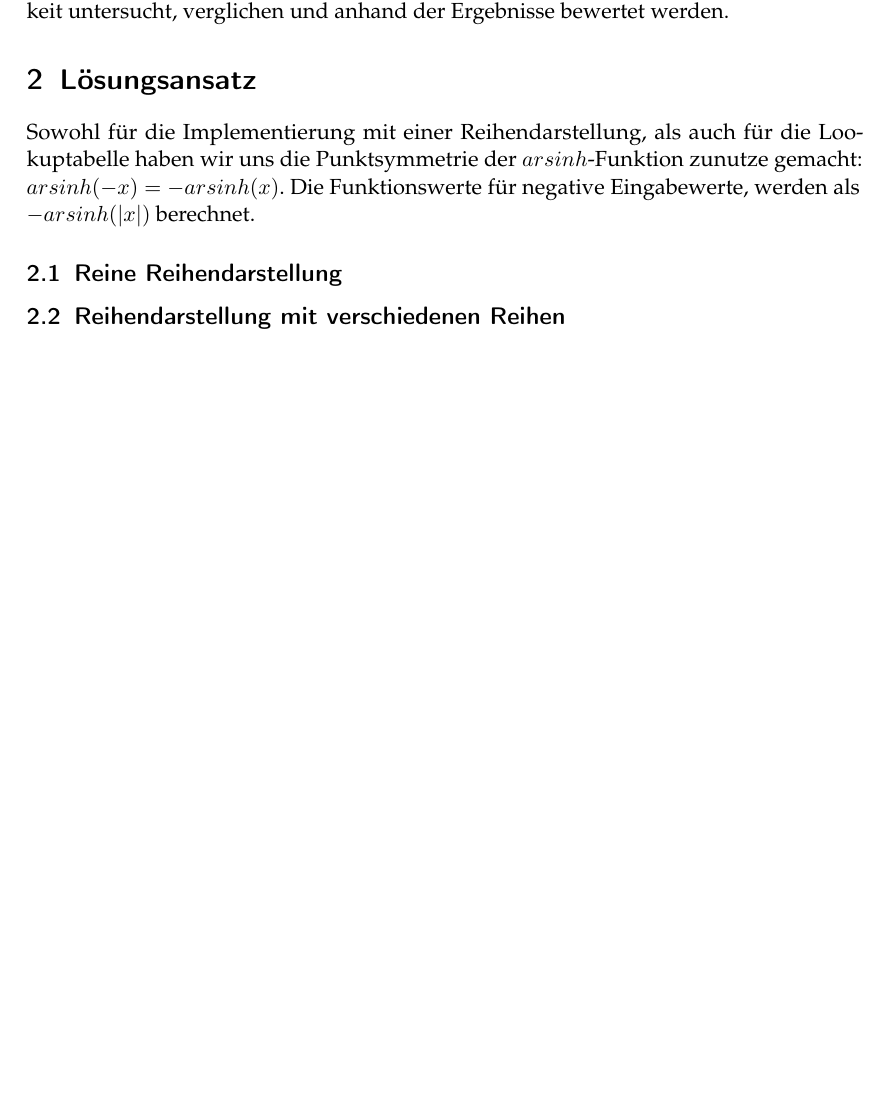
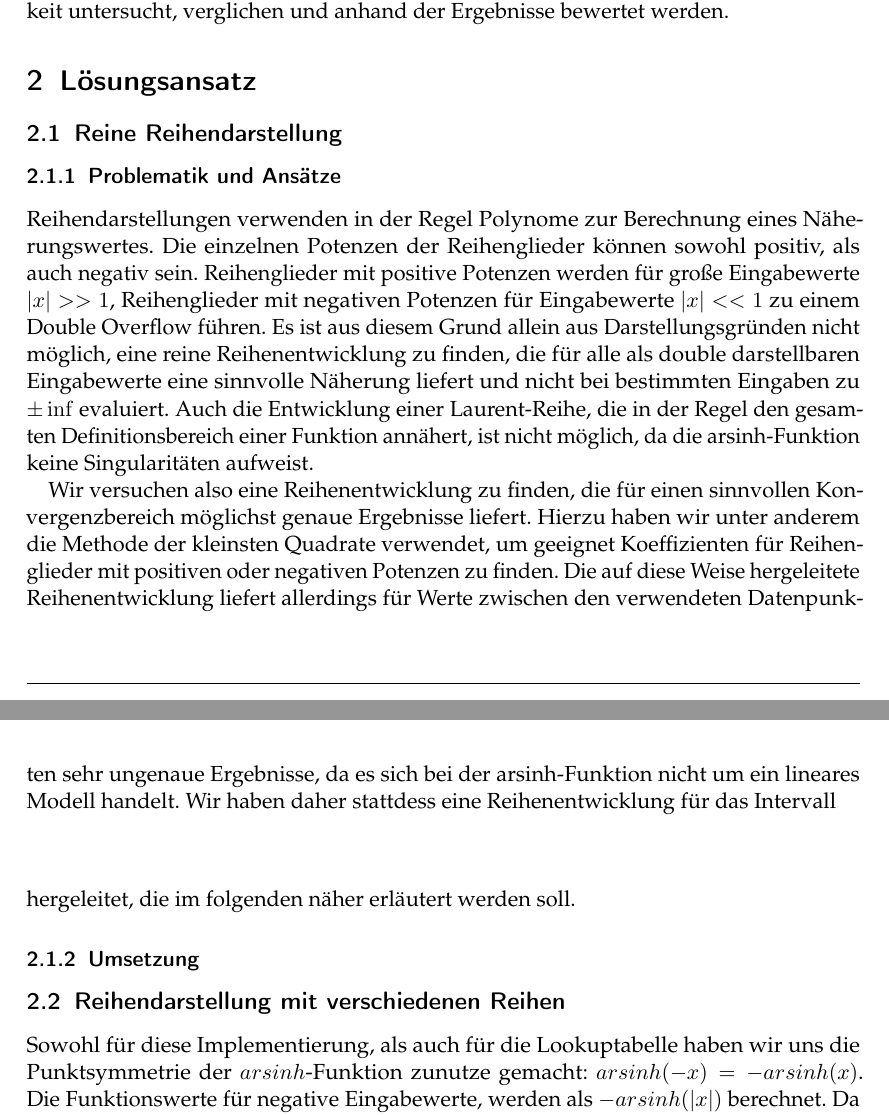
Before and after one commit to ludwiggr/ArSinH, a LaTeX document (Ausarbeitung/Ausarbeitung.tex): part of page 2 of 10 before the commit and two parts of pages 2 and 3 of 11 after it, the two joined at a grey line, cut so that both start at the same text, the shorter picture padded with empty space. Compiled offline with pdfLaTeX.

Commit message:
„Ausarbeitung/Ausarbeitung.tex“ ändern

```diff
--- a/Ausarbeitung/Ausarbeitung.tex
+++ b/Ausarbeitung/Ausarbeitung.tex
@@ -64,11 +64,15 @@
 
 
     \section{Lösungsansatz}
+    \subsection{Reine Reihendarstellung}
+    \subsubsection{Problematik und Ansätze}
+    Reihendarstellungen verwenden in der Regel Polynome zur Berechnung eines Näherungswertes. Die einzelnen Potenzen der Reihenglieder können sowohl positiv, als auch negativ sein. Reihenglieder mit positive Potenzen werden für große Eingabewerte $|x|>>1$, Reihenglieder mit negativen Potenzen für Eingabewerte $|x|<<1$ zu einem Double Overflow führen.  Es ist aus diesem Grund allein aus Darstellungsgründen nicht möglich, eine reine Reihenentwicklung zu finden, die für alle als double darstellbaren Eingabewerte eine sinnvolle Näherung liefert und nicht bei bestimmten Eingaben zu $\pm \inf$ evaluiert. Auch die Entwicklung einer Laurent-Reihe, die in der Regel den gesamten Definitionsbereich einer Funktion annähert, ist nicht möglich, da die arsinh-Funktion keine Singularitäten aufweist.
 
-    Sowohl für die Implementierung mit einer Reihendarstellung, als auch für die Lookuptabelle haben wir uns die Punktsymmetrie der $arsinh$-Funktion zunutze gemacht: $arsinh(-x) = -arsinh(x)$. Die Funktionswerte für negative Eingabewerte, werden als $-arsinh(|x|)$ berechnet.
-    \subsection{Reine Reihendarstellung}
+    Wir versuchen also eine Reihenentwicklung zu finden, die für einen sinnvollen Konvergenzbereich möglichst genaue Ergebnisse liefert. Hierzu haben wir unter anderem die Methode der kleinsten Quadrate verwendet, um geeignet Koeffizienten für Reihenglieder mit positiven oder negativen Potenzen zu finden. Die auf diese Weise hergeleitete Reihenentwicklung liefert allerdings für Werte zwischen den verwendeten Datenpunkten sehr ungenaue Ergebnisse, da es sich bei der arsinh-Funktion nicht um ein lineares Modell handelt. Wir haben daher stattdess eine Reihenentwicklung für das Intervall $$$$ hergeleitet, die im folgenden näher erläutert werden soll.
+    \subsubsection{Umsetzung}
 
     \subsection{Reihendarstellung mit verschiedenen Reihen}
+    Sowohl für diese Implementierung, als auch für die Lookuptabelle haben wir uns die Punktsymmetrie der $arsinh$-Funktion zunutze gemacht: $arsinh(-x) = -arsinh(x)$. Die Funktionswerte für negative Eingabewerte, werden als $-arsinh(|x|)$ berechnet.
     Da Reihenentwicklungen in der Regel nur begrenzte Gültigkeitsbereiche haben, verwenden wir verschiedene Reihen für die Intervalle $|x| < 1$ und $|x| > 1$:
       \[ \operatorname{arsinh}(x) =
     \begin{cases}
```
